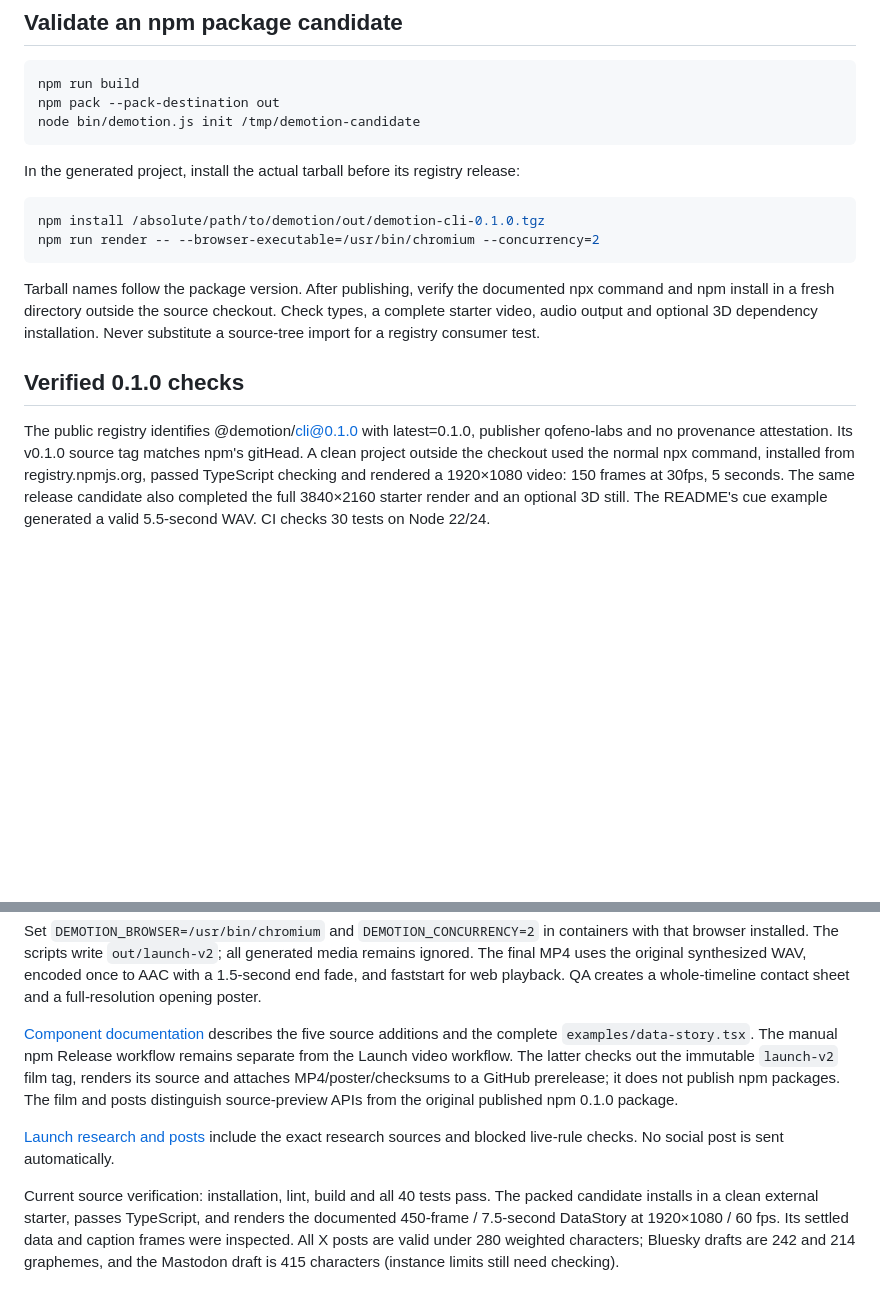
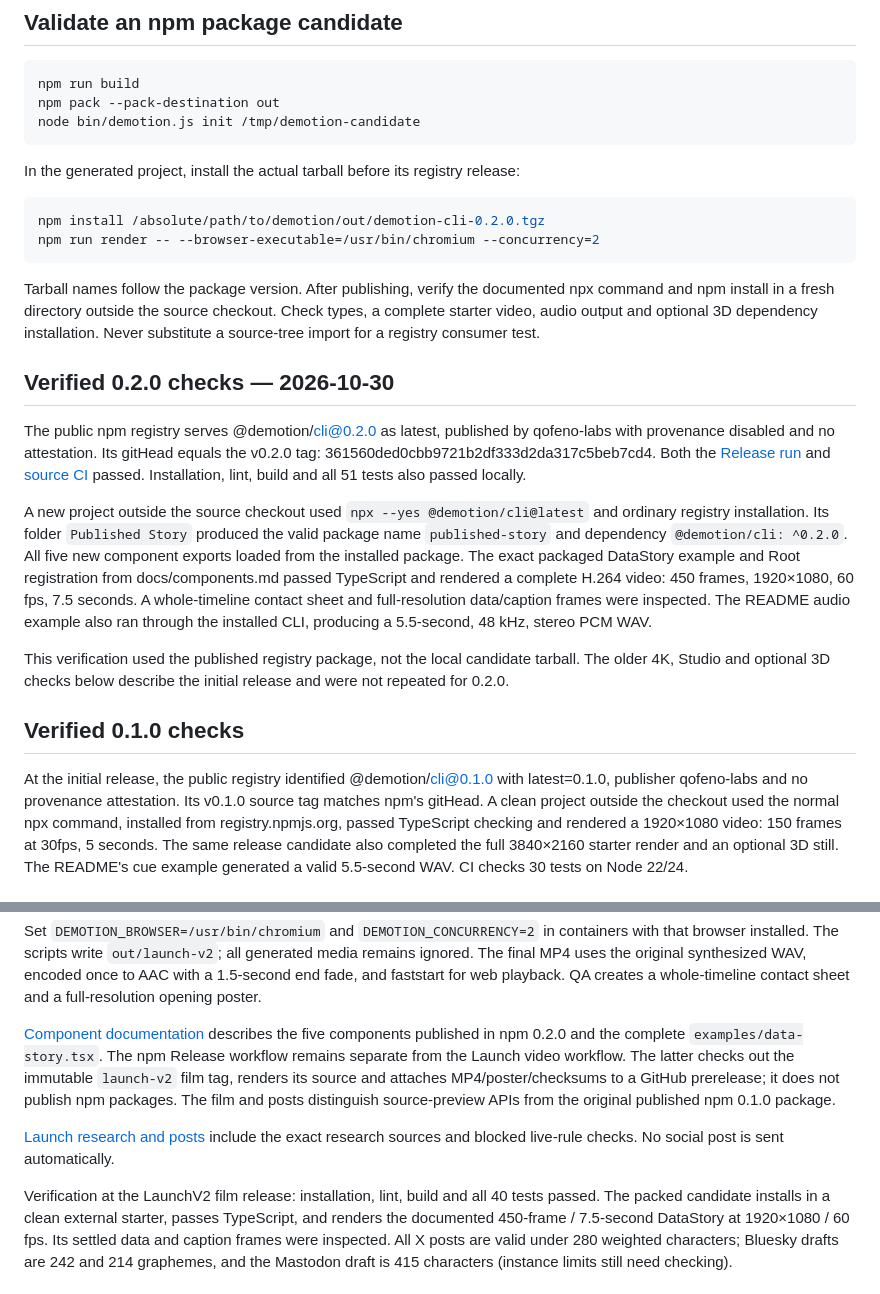
Before and after one commit to SohailKhan0525/demotion, a Markdown page: docs/DEVELOPMENT.md, 2 parts joined by grey strips. Rendered like a GitHub page; blank space fills up the shorter version.

Commit message:
docs: record verified npm 0.2.0 publication

````diff
--- a/docs/DEVELOPMENT.md
+++ b/docs/DEVELOPMENT.md
@@ -61,7 +61,7 @@ node bin/demotion.js init /tmp/demotion-candidate
 In the generated project, install the actual tarball before its registry release:
 
 ```bash
-npm install /absolute/path/to/demotion/out/demotion-cli-0.1.0.tgz
+npm install /absolute/path/to/demotion/out/demotion-cli-0.2.0.tgz
 npm run render -- --browser-executable=/usr/bin/chromium --concurrency=2
 ```
 
@@ -71,10 +71,34 @@ Check types, a complete starter video, audio output and optional 3D dependency
 installation. Never substitute a source-tree import for a registry consumer test.
 
 
+## Verified 0.2.0 checks — 2026-10-30
+
+The public npm registry serves @demotion/cli@0.2.0 as latest, published by
+qofeno-labs with provenance disabled and no attestation. Its gitHead equals the
+v0.2.0 tag: 361560ded0cbb9721b2df333d2da317c5beb7cd4. Both the
+[Release run](https://github.com/SohailKhan0525/demotion/actions/runs/41098657398)
+and [source CI](https://github.com/SohailKhan0525/demotion/actions/runs/41098657273)
+passed. Installation, lint, build and all 51 tests also passed locally.
+
+A new project outside the source checkout used `npx --yes @demotion/cli@latest`
+and ordinary registry installation. Its folder `Published Story` produced the
+valid package name `published-story` and dependency `@demotion/cli: ^0.2.0`.
+All five new component exports loaded from the installed package. The exact
+packaged DataStory example and Root registration from docs/components.md passed
+TypeScript and rendered a complete H.264 video: 450 frames, 1920×1080, 60 fps,
+7.5 seconds. A whole-timeline contact sheet and full-resolution data/caption
+frames were inspected. The README audio example also ran through the installed
+CLI, producing a 5.5-second, 48 kHz, stereo PCM WAV.
+
+This verification used the published registry package, not the local candidate
+tarball. The older 4K, Studio and optional 3D checks below describe the initial
+release and were not repeated for 0.2.0.
+
 ## Verified 0.1.0 checks
 
-The public registry identifies @demotion/cli@0.1.0 with latest=0.1.0, publisher
-qofeno-labs and no provenance attestation. Its v0.1.0 source tag matches npm's
+At the initial release, the public registry identified @demotion/cli@0.1.0 with
+latest=0.1.0, publisher qofeno-labs and no provenance attestation. Its v0.1.0
+source tag matches npm's
 gitHead. A clean project outside the checkout used the normal npx command,
 installed from registry.npmjs.org, passed TypeScript checking and rendered a
 1920×1080 video: 150 frames at 30fps, 5 seconds. The same release candidate also
@@ -100,8 +124,8 @@ media remains ignored. The final MP4 uses the original synthesized WAV, encoded
 once to AAC with a 1.5-second end fade, and faststart for web playback. QA creates
 a whole-timeline contact sheet and a full-resolution opening poster.
 
-[Component documentation](components.md) describes the five source additions and
-the complete `examples/data-story.tsx`. The manual npm Release workflow remains
+[Component documentation](components.md) describes the five components published
+in npm 0.2.0 and the complete `examples/data-story.tsx`. The npm Release workflow remains
 separate from the Launch video workflow. The latter checks out the immutable
 `launch-v2` film tag, renders its source and attaches MP4/poster/checksums to a
 GitHub prerelease; it does not publish npm packages. The film and posts distinguish
@@ -110,7 +134,8 @@ source-preview APIs from the original published npm 0.1.0 package.
 [Launch research and posts](launch-v2/research.md) include the exact research
 sources and blocked live-rule checks. No social post is sent automatically.
 
-Current source verification: installation, lint, build and all 40 tests pass.
+Verification at the LaunchV2 film release: installation, lint, build and all
+40 tests passed.
 The packed candidate installs in a clean external starter, passes TypeScript,
 and renders the documented 450-frame / 7.5-second DataStory at 1920×1080 / 60 fps.
 Its settled data and caption frames were inspected. All X posts are valid under
````
Also changed, not shown: docs/HANDOFF.md (+59 -59 lines), docs/PUBLISHING.md (+12 -9 lines).
